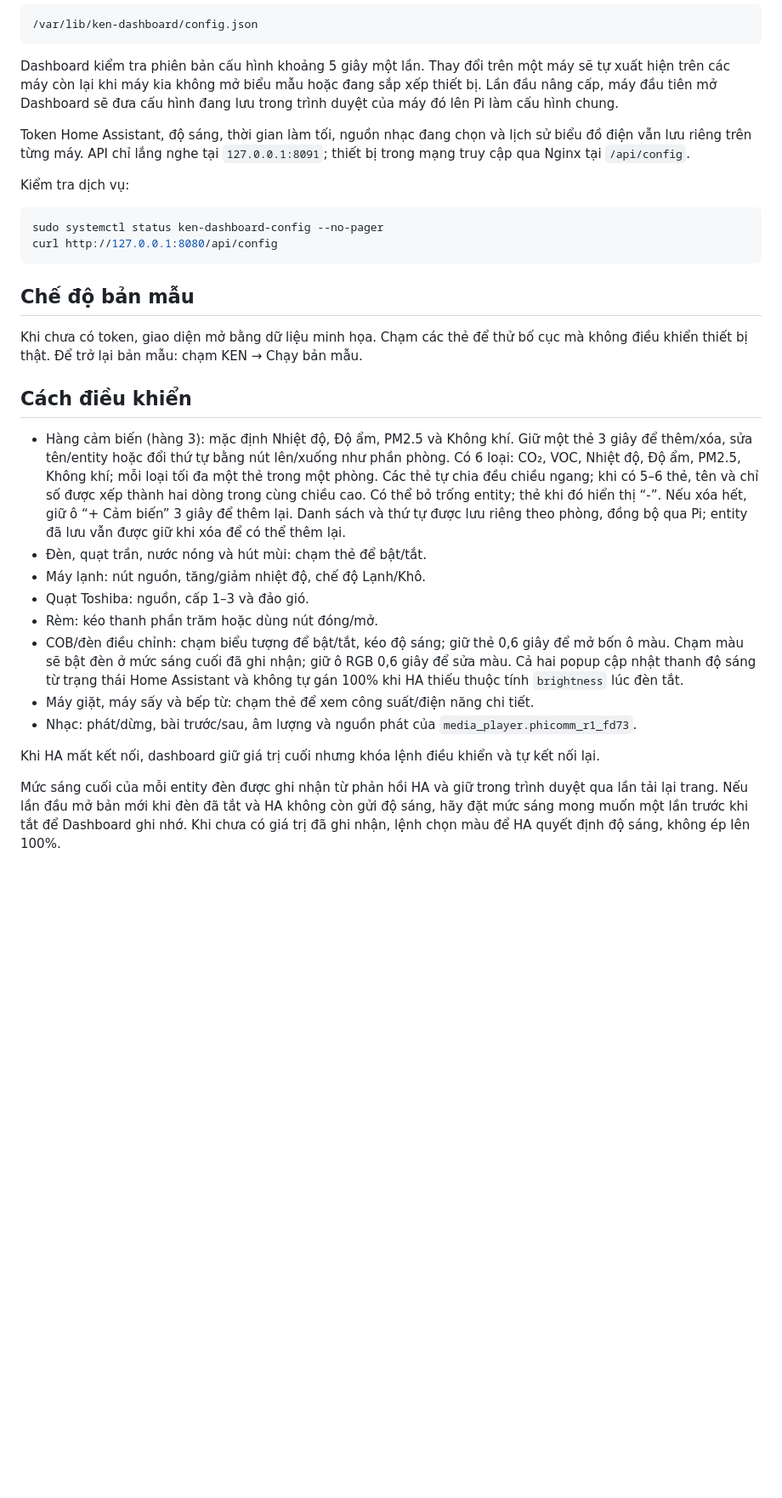
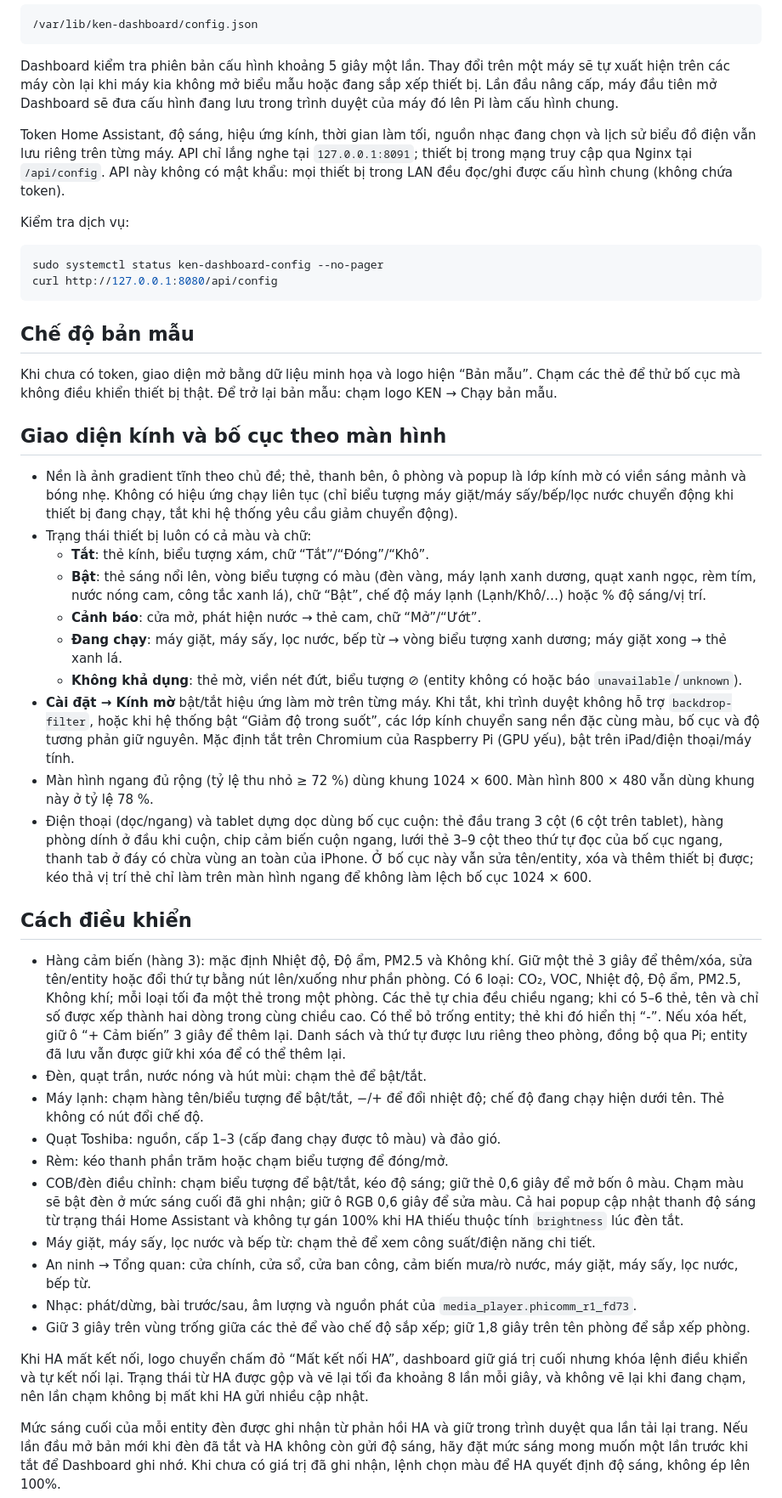
Before and after one commit to haxeko/homeassistant-dashboard, a Markdown page: README.md, the part around one of its changes. Shown at 85% size. Drawn GitHub-style; blank space fills up the shorter version.

```diff
--- a/README.md
+++ b/README.md
@@ -49,7 +70,7 @@ Mặc định token chỉ nằm trong phiên trình duyệt. Tùy chọn “Nh
 
 Dashboard kiểm tra phiên bản cấu hình khoảng 5 giây một lần. Thay đổi trên một máy sẽ tự xuất hiện trên các máy còn lại khi máy kia không mở biểu mẫu hoặc đang sắp xếp thiết bị. Lần đầu nâng cấp, máy đầu tiên mở Dashboard sẽ đưa cấu hình đang lưu trong trình duyệt của máy đó lên Pi làm cấu hình chung.
 
-Token Home Assistant, độ sáng, thời gian làm tối, nguồn nhạc đang chọn và lịch sử biểu đồ điện vẫn lưu riêng trên từng máy. API chỉ lắng nghe tại `127.0.0.1:8091`; thiết bị trong mạng truy cập qua Nginx tại `/api/config`.
+Token Home Assistant, độ sáng, hiệu ứng kính, thời gian làm tối, nguồn nhạc đang chọn và lịch sử biểu đồ điện vẫn lưu riêng trên từng máy. API chỉ lắng nghe tại `127.0.0.1:8091`; thiết bị trong mạng truy cập qua Nginx tại `/api/config`. API này không có mật khẩu: mọi thiết bị trong LAN đều đọc/ghi được cấu hình chung (không chứa token).
 
 Kiểm tra dịch vụ:
 
@@ -60,20 +81,35 @@ curl http://127.0.0.1:8080/api/config
 
 ## Chế độ bản mẫu
 
-Khi chưa có token, giao diện mở bằng dữ liệu minh họa. Chạm các thẻ để thử bố cục mà không điều khiển thiết bị thật. Để trở lại bản mẫu: chạm KEN → Chạy bản mẫu.
+Khi chưa có token, giao diện mở bằng dữ liệu minh họa và logo hiện “Bản mẫu”. Chạm các thẻ để thử bố cục mà không điều khiển thiết bị thật. Để trở lại bản mẫu: chạm logo KEN → Chạy bản mẫu.
+
+## Giao diện kính và bố cục theo màn hình
+
+- Nền là ảnh gradient tĩnh theo chủ đề; thẻ, thanh bên, ô phòng và popup là lớp kính mờ có viền sáng mảnh và bóng nhẹ. Không có hiệu ứng chạy liên tục (chỉ biểu tượng máy giặt/máy sấy/bếp/lọc nước chuyển động khi thiết bị đang chạy, tắt khi hệ thống yêu cầu giảm chuyển động).
+- Trạng thái thiết bị luôn có cả màu và chữ:
+  - **Tắt**: thẻ kính, biểu tượng xám, chữ “Tắt”/“Đóng”/“Khô”.
+  - **Bật**: thẻ sáng nổi lên, vòng biểu tượng có màu (đèn vàng, máy lạnh xanh dương, quạt xanh ngọc, rèm tím, nước nóng cam, công tắc xanh lá), chữ “Bật”, chế độ máy lạnh (Lạnh/Khô/…) hoặc % độ sáng/vị trí.
+  - **Cảnh báo**: cửa mở, phát hiện nước → thẻ cam, chữ “Mở”/“Ướt”.
+  - **Đang chạy**: máy giặt, máy sấy, lọc nước, bếp từ → vòng biểu tượng xanh dương; máy giặt xong → thẻ xanh lá.
+  - **Không khả dụng**: thẻ mờ, viền nét đứt, biểu tượng ⊘ (entity không có hoặc báo `unavailable`/`unknown`).
+- **Cài đặt → Kính mờ** bật/tắt hiệu ứng làm mờ trên từng máy. Khi tắt, khi trình duyệt không hỗ trợ `backdrop-filter`, hoặc khi hệ thống bật “Giảm độ trong suốt”, các lớp kính chuyển sang nền đặc cùng màu, bố cục và độ tương phản giữ nguyên. Mặc định tắt trên Chromium của Raspberry Pi (GPU yếu), bật trên iPad/điện thoại/máy tính.
+- Màn hình ngang đủ rộng (tỷ lệ thu nhỏ ≥ 72 %) dùng khung 1024 × 600. Màn hình 800 × 480 vẫn dùng khung này ở tỷ lệ 78 %.
+- Điện thoại (dọc/ngang) và tablet dựng dọc dùng bố cục cuộn: thẻ đầu trang 3 cột (6 cột trên tablet), hàng phòng dính ở đầu khi cuộn, chip cảm biến cuộn ngang, lưới thẻ 3–9 cột theo thứ tự đọc của bố cục ngang, thanh tab ở đáy có chừa vùng an toàn của iPhone. Ở bố cục này vẫn sửa tên/entity, xóa và thêm thiết bị được; kéo thả vị trí thẻ chỉ làm trên màn hình ngang để không làm lệch bố cục 1024 × 600.
 
 ## Cách điều khiển
 
 - Hàng cảm biến (hàng 3): mặc định Nhiệt độ, Độ ẩm, PM2.5 và Không khí. Giữ một thẻ 3 giây để thêm/xóa, sửa tên/entity hoặc đổi thứ tự bằng nút lên/xuống như phần phòng. Có 6 loại: CO₂, VOC, Nhiệt độ, Độ ẩm, PM2.5, Không khí; mỗi loại tối đa một thẻ trong một phòng. Các thẻ tự chia đều chiều ngang; khi có 5–6 thẻ, tên và chỉ số được xếp thành hai dòng trong cùng chiều cao. Có thể bỏ trống entity; thẻ khi đó hiển thị “-”. Nếu xóa hết, giữ ô “+ Cảm biến” 3 giây để thêm lại. Danh sách và thứ tự được lưu riêng theo phòng, đồng bộ qua Pi; entity đã lưu vẫn được giữ khi xóa để có thể thêm lại.
 - Đèn, quạt trần, nước nóng và hút mùi: chạm thẻ để bật/tắt.
-- Máy lạnh: nút nguồn, tăng/giảm nhiệt độ, chế độ Lạnh/Khô.
-- Quạt Toshiba: nguồn, cấp 1–3 và đảo gió.
-- Rèm: kéo thanh phần trăm hoặc dùng nút đóng/mở.
+- Máy lạnh: chạm hàng tên/biểu tượng để bật/tắt, −/+ để đổi nhiệt độ; chế độ đang chạy hiện dưới tên. Thẻ không có nút đổi chế độ.
+- Quạt Toshiba: nguồn, cấp 1–3 (cấp đang chạy được tô màu) và đảo gió.
+- Rèm: kéo thanh phần trăm hoặc chạm biểu tượng để đóng/mở.
 - COB/đèn điều chỉnh: chạm biểu tượng để bật/tắt, kéo độ sáng; giữ thẻ 0,6 giây để mở bốn ô màu. Chạm màu sẽ bật đèn ở mức sáng cuối đã ghi nhận; giữ ô RGB 0,6 giây để sửa màu. Cả hai popup cập nhật thanh độ sáng từ trạng thái Home Assistant và không tự gán 100% khi HA thiếu thuộc tính `brightness` lúc đèn tắt.
-- Máy giặt, máy sấy và bếp từ: chạm thẻ để xem công suất/điện năng chi tiết.
+- Máy giặt, máy sấy, lọc nước và bếp từ: chạm thẻ để xem công suất/điện năng chi tiết.
+- An ninh → Tổng quan: cửa chính, cửa sổ, cửa ban công, cảm biến mưa/rò nước, máy giặt, máy sấy, lọc nước, bếp từ.
 - Nhạc: phát/dừng, bài trước/sau, âm lượng và nguồn phát của `media_player.phicomm_r1_fd73`.
+- Giữ 3 giây trên vùng trống giữa các thẻ để vào chế độ sắp xếp; giữ 1,8 giây trên tên phòng để sắp xếp phòng.
 
-Khi HA mất kết nối, dashboard giữ giá trị cuối nhưng khóa lệnh điều khiển và tự kết nối lại.
+Khi HA mất kết nối, logo chuyển chấm đỏ “Mất kết nối HA”, dashboard giữ giá trị cuối nhưng khóa lệnh điều khiển và tự kết nối lại. Trạng thái từ HA được gộp và vẽ lại tối đa khoảng 8 lần mỗi giây, và không vẽ lại khi đang chạm, nên lần chạm không bị mất khi HA gửi nhiều cập nhật.
 
 Mức sáng cuối của mỗi entity đèn được ghi nhận từ phản hồi HA và giữ trong trình duyệt qua lần tải lại trang. Nếu lần đầu mở bản mới khi đèn đã tắt và HA không còn gửi độ sáng, hãy đặt mức sáng mong muốn một lần trước khi tắt để Dashboard ghi nhớ. Khi chưa có giá trị đã ghi nhận, lệnh chọn màu để HA quyết định độ sáng, không ép lên 100%.
 
```
Also changed, not shown: other parts of README.md (+41 -19 lines).
